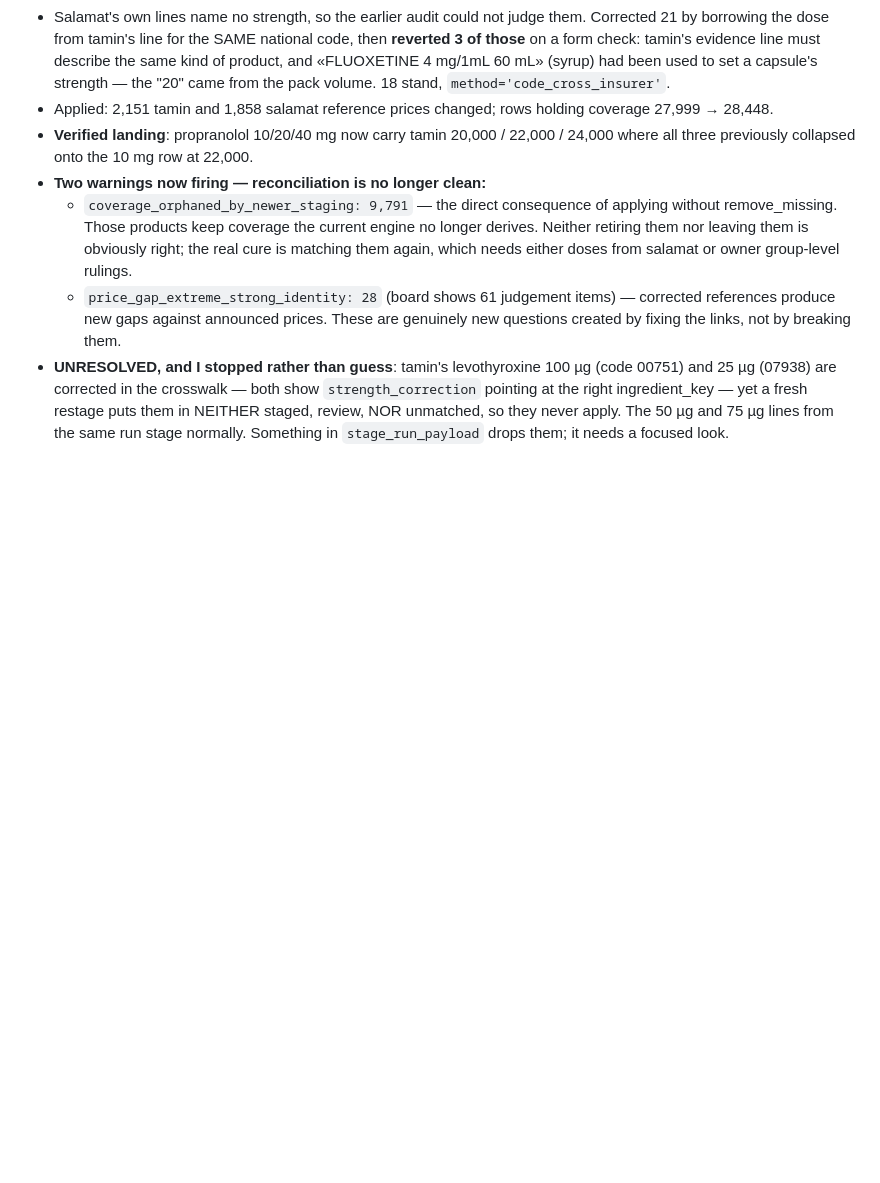
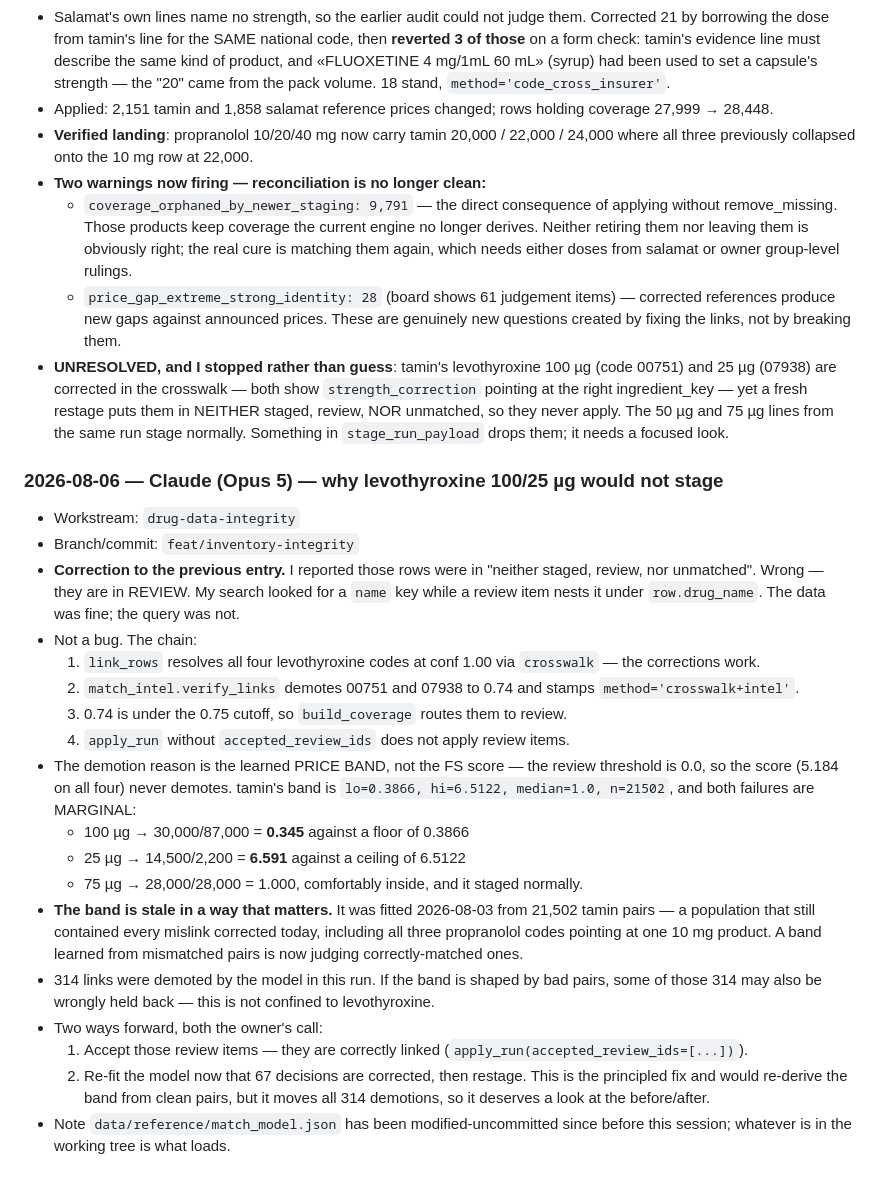
Before and after one commit to sasha-dianat/PharmPilot, a Markdown page: docs/ai-context/AI_COLLABORATION.md, the part around the change. Rendered like a GitHub page; blank space fills up the shorter version.

Commit message:
docs(coverage): why levothyroxine 100/25 µg would not stage
Correcting my previous entry first: those rows are in the review queue, not
missing from every bucket. My search looked for a `name` key while review items
nest it under `row.drug_name`.

The mechanism is not a bug. link_rows resolves all four codes at 1.00 via the
corrected crosswalk; match_intel.verify_links then demotes two of them to 0.74,
which is under the 0.75 cutoff, so build_coverage routes them to review and
apply_run leaves them there.

The demotion is the learned price band, not the match score — the review
threshold is 0.0, so a score of 5.184 never demotes. tamin's band is
lo=0.3866 hi=6.5122, and both failures are marginal: 100 µg gives 30,000/87,000
= 0.345 against a 0.3866 floor, and 25 µg gives 14,500/2,200 = 6.591 against a
6.5122 ceiling. The 75 µg row sits at exactly 1.000 and staged normally.

The band was fitted on 2026-08-03 from 21,502 pairs that still contained every
mislink corrected today — a band learned from mismatched pairs is now judging
correctly-matched ones. 314 links were demoted in this run, so this is not
confined to levothyroxine.

Co-Authored-By: Claude Opus 5 <noreply@anthropic.com>

```diff
--- a/docs/ai-context/AI_COLLABORATION.md
+++ b/docs/ai-context/AI_COLLABORATION.md
@@ -1052,3 +1052,41 @@ model must append an acceptance entry before editing.
   restage puts them in NEITHER staged, review, NOR unmatched, so they never
   apply. The 50 µg and 75 µg lines from the same run stage normally. Something
   in `stage_run_payload` drops them; it needs a focused look.
+
+### 2026-08-06 — Claude (Opus 5) — why levothyroxine 100/25 µg would not stage
+
+- Workstream: `drug-data-integrity`
+- Branch/commit: `feat/inventory-integrity`
+- **Correction to the previous entry.** I reported those rows were in "neither
+  staged, review, nor unmatched". Wrong — they are in REVIEW. My search looked
+  for a `name` key while a review item nests it under `row.drug_name`. The data
+  was fine; the query was not.
+- Not a bug. The chain:
+  1. `link_rows` resolves all four levothyroxine codes at conf 1.00 via
+     `crosswalk` — the corrections work.
+  2. `match_intel.verify_links` demotes 00751 and 07938 to 0.74 and stamps
+     `method='crosswalk+intel'`.
+  3. 0.74 is under the 0.75 cutoff, so `build_coverage` routes them to review.
+  4. `apply_run` without `accepted_review_ids` does not apply review items.
+- The demotion reason is the learned PRICE BAND, not the FS score — the review
+  threshold is 0.0, so the score (5.184 on all four) never demotes. tamin's band
+  is `lo=0.3866, hi=6.5122, median=1.0, n=21502`, and both failures are
+  MARGINAL:
+  - 100 µg → 30,000/87,000 = **0.345** against a floor of 0.3866
+  - 25 µg → 14,500/2,200 = **6.591** against a ceiling of 6.5122
+  - 75 µg → 28,000/28,000 = 1.000, comfortably inside, and it staged normally.
+- **The band is stale in a way that matters.** It was fitted 2026-08-03 from
+  21,502 tamin pairs — a population that still contained every mislink corrected
+  today, including all three propranolol codes pointing at one 10 mg product. A
+  band learned from mismatched pairs is now judging correctly-matched ones.
+- 314 links were demoted by the model in this run. If the band is shaped by bad
+  pairs, some of those 314 may also be wrongly held back — this is not confined
+  to levothyroxine.
+- Two ways forward, both the owner's call:
+  1. Accept those review items — they are correctly linked
+     (`apply_run(accepted_review_ids=[...])`).
+  2. Re-fit the model now that 67 decisions are corrected, then restage. This is
+     the principled fix and would re-derive the band from clean pairs, but it
+     moves all 314 demotions, so it deserves a look at the before/after.
+- Note `data/reference/match_model.json` has been modified-uncommitted since
+  before this session; whatever is in the working tree is what loads.
```
